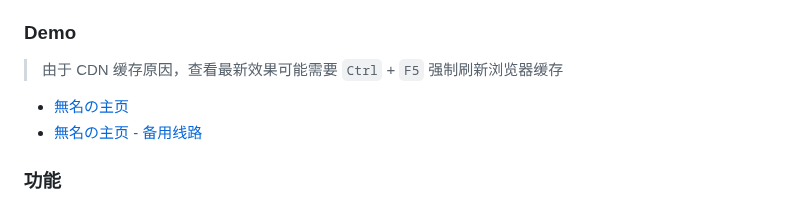
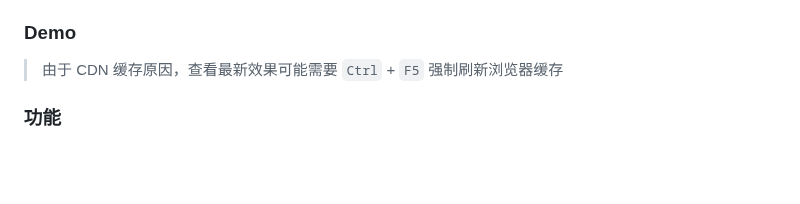
Before and after one commit to vianao/anevol-1, a Markdown page: README.md, the part around the change. Rendered like a GitHub page; blank space fills up the shorter version.

```diff
--- a/README.md
+++ b/README.md
@@ -10,9 +10,6 @@
 
 ### Demo
 >由于 CDN 缓存原因，查看最新效果可能需要 `Ctrl` + `F5` 强制刷新浏览器缓存
-
-- [無名の主页](https://www.imsyy.top)
-- [無名の主页 - 备用线路](https://home.imsyy.top)
 
 ### 功能
 
```
